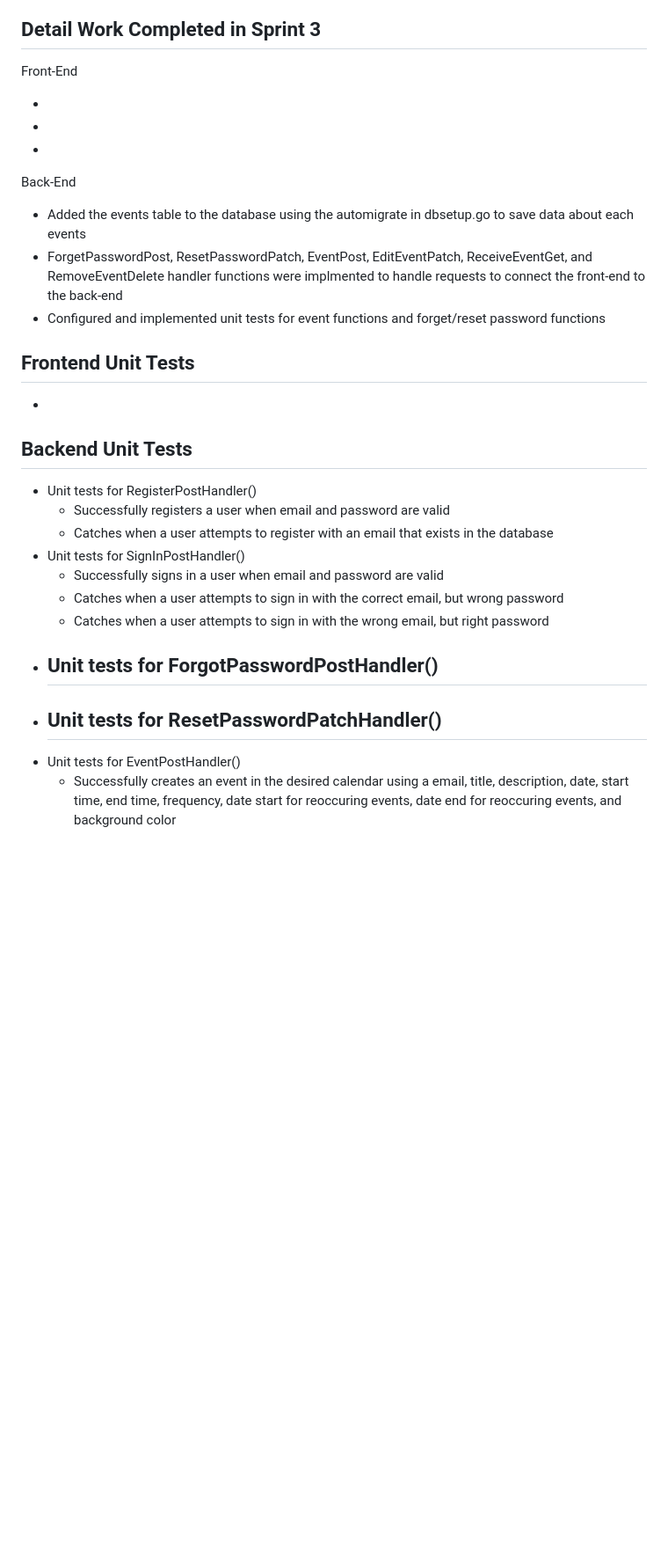
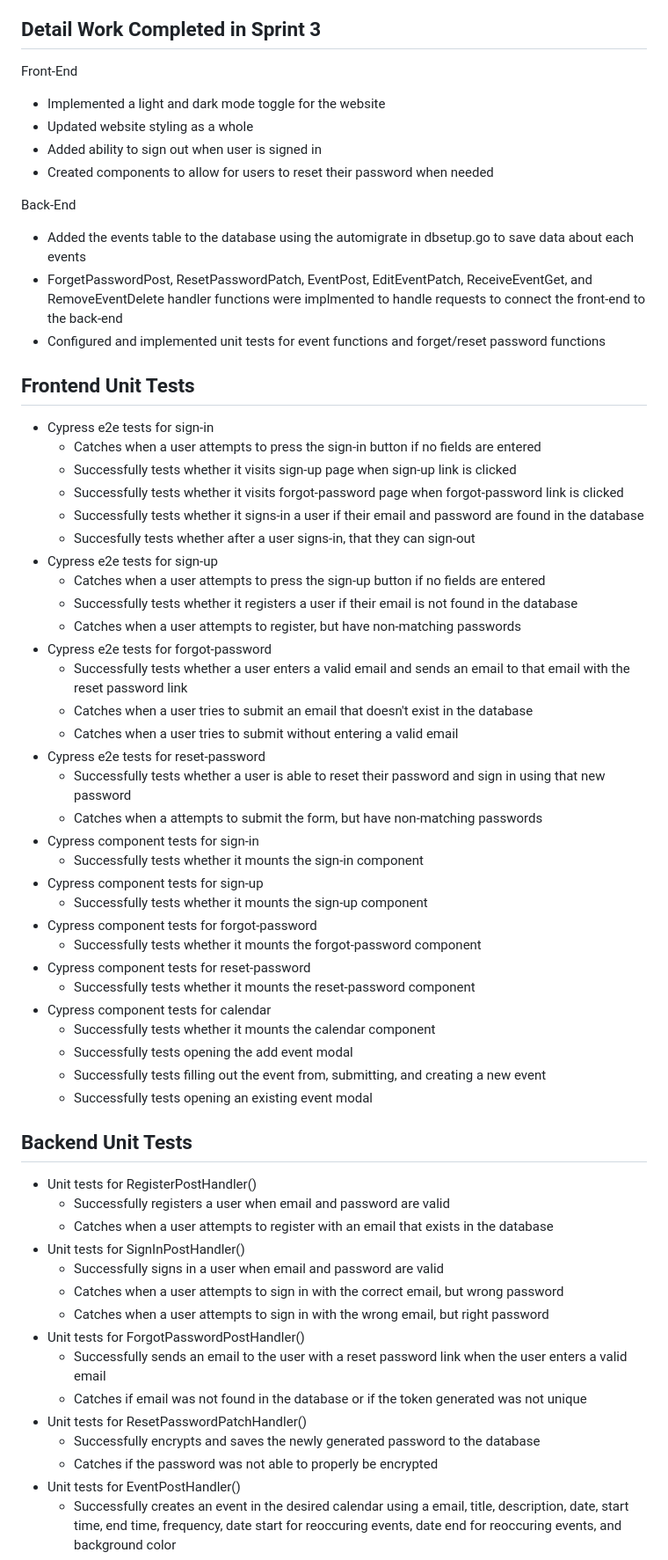
Before and after one commit to abang115/TaskAru, a Markdown page: Sprint3.md, the part around one of its changes. Shown at 88% size. Rendered like a GitHub page; blank space fills up the shorter version.

```diff
--- a/Sprint3.md
+++ b/Sprint3.md
@@ -10,9 +10,10 @@ Detail Work Completed in Sprint 3
 ---
 Front-End
 
-  -
-  -
-  -
+  - Implemented a light and dark mode toggle for the website
+  - Updated website styling as a whole
+  - Added ability to sign out when user is signed in
+  - Created components to allow for users to reset their password when needed
 
 Back-End
 
@@ -22,7 +23,36 @@ Back-End
 
 Frontend Unit Tests
 ---
- -
+ - Cypress e2e tests for sign-in
+   - Catches when a user attempts to press the sign-in button if no fields are entered
+   - Successfully tests whether it visits sign-up page when sign-up link is clicked
+   - Successfully tests whether it visits forgot-password page when forgot-password link is clicked
+   - Successfully tests whether it signs-in a user if their email and password are found in the database
+   - Succesfully tests whether after a user signs-in, that they can sign-out
+ - Cypress e2e tests for sign-up
+   - Catches when a user attempts to press the sign-up button if no fields are entered
+   - Successfully tests whether it registers a user if their email is not found in the database
+   - Catches when a user attempts to register, but have non-matching passwords
+ - Cypress e2e tests for forgot-password
+   - Successfully tests whether a user enters a valid email and sends an email to that email with the reset password link
+   - Catches when a user tries to submit an email that doesn't exist in the database
+   - Catches when a user tries to submit without entering a valid email
+ - Cypress e2e tests for reset-password
+   -  Successfully tests whether a user is able to reset their password and sign in using that new password
+   -  Catches when a attempts to submit the form, but have non-matching passwords
+ - Cypress component tests for sign-in
+   - Successfully tests whether it mounts the sign-in component
+ - Cypress component tests for sign-up
+   - Successfully tests whether it mounts the sign-up component
+ - Cypress component tests for forgot-password
+   - Successfully tests whether it mounts the forgot-password component
+ - Cypress component tests for reset-password
+   - Successfully tests whether it mounts the reset-password component
+ - Cypress component tests for calendar
+   - Successfully tests whether it mounts the calendar component
+   - Successfully tests opening the add event modal
+   - Successfully tests filling out the event from, submitting, and creating a new event
+   - Successfully tests opening an existing event modal
 
 Backend Unit Tests
 ---
@@ -35,9 +65,11 @@ Backend Unit Tests
     - Catches when a user attempts to sign in with the correct email, but wrong password
     - Catches when a user attempts to sign in with the wrong email, but right password
   - Unit tests for ForgotPasswordPostHandler()
-    -
+    - Successfully sends an email to the user with a reset password link when the user enters a valid email
+    - Catches if email was not found in the database or if the token generated was not unique
   - Unit tests for ResetPasswordPatchHandler()
-    -
+    - Successfully encrypts and saves the newly generated password to the database
+    - Catches if the password was not able to properly be encrypted
   - Unit tests for EventPostHandler()
     - Successfully creates an event in the desired calendar using a email, title, description, date, start time, end time, frequency, date start for reoccuring events, date end for reoccuring events, and background color
     - Catches if the event was not created properly
```
Also changed, not shown: other parts of Sprint3.md (+3 -3 lines).
